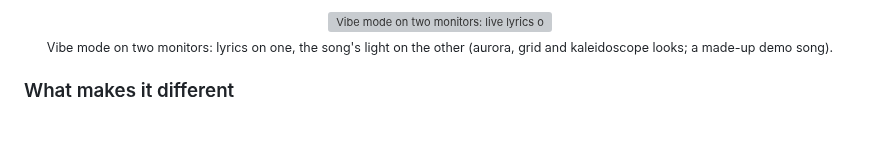
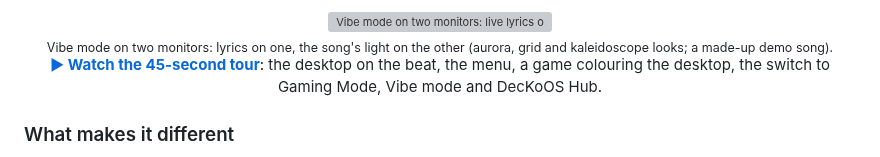
Before and after one commit to kcooperlawson/deckos, a Markdown page: README.md, the part around the change. Drawn GitHub-style; blank space fills up the shorter version; grey boxes are pictures that could not be loaded.

```diff
--- a/README.md
+++ b/README.md
@@ -29,6 +29,8 @@ console-style Steam **Gaming Mode**, and a private AI that runs on your own grap
   <img src="docs/media/vibe-demo.webp" alt="Vibe mode on two monitors: live lyrics on one, the album cover and the music's light on the other, through three of its looks" width="100%">
   <br><sub>Vibe mode on two monitors: lyrics on one, the song's light on the other (aurora, grid and kaleidoscope looks;
   a made-up demo song).</sub>
+  <br><a href="docs/media/tour.mp4"><b>▶ Watch the 45-second tour</b></a>: the desktop on the beat, the menu, a game
+  colouring the desktop, the switch to Gaming Mode, Vibe mode and DecKoOS Hub.
 </p>
 
 ### What makes it different
```
Also changed, not shown: docs/media/tour-poster.jpg (added), 2 other files.
